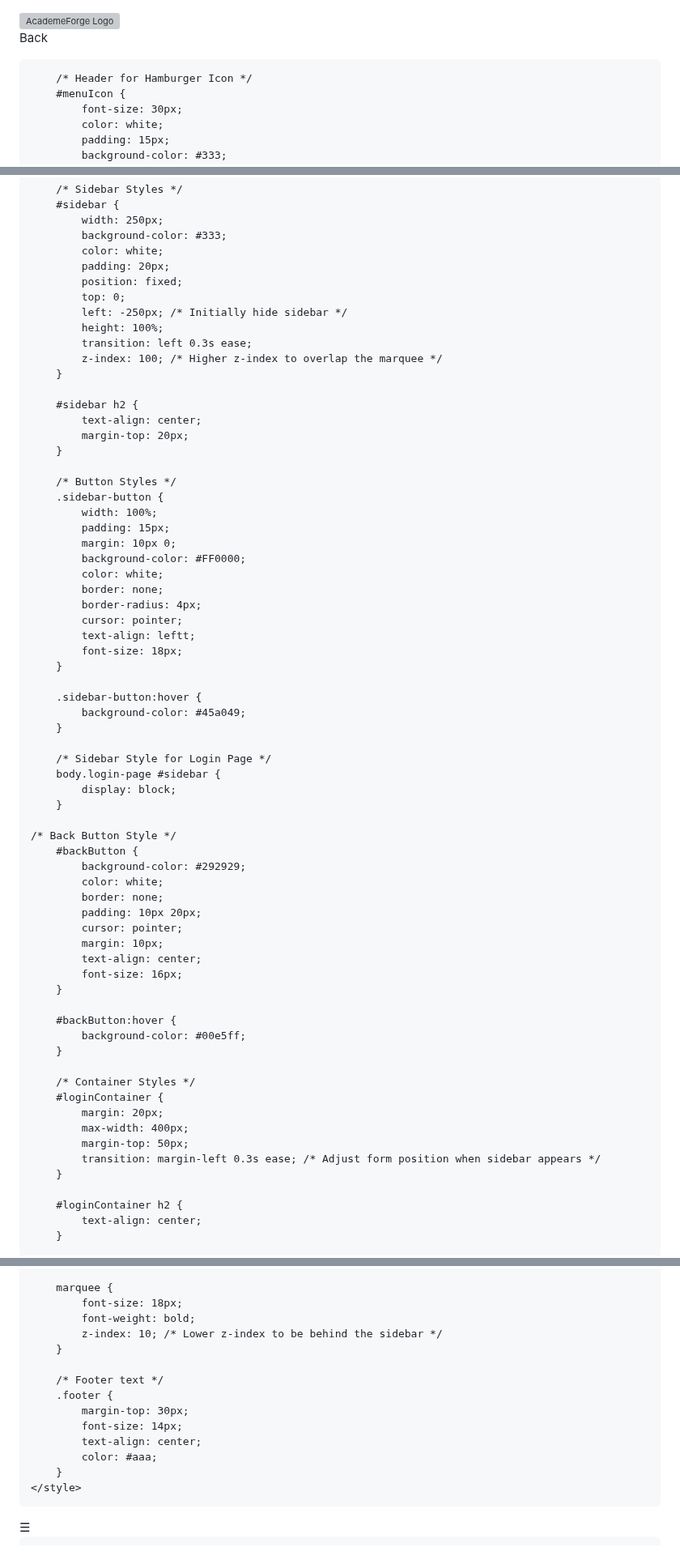
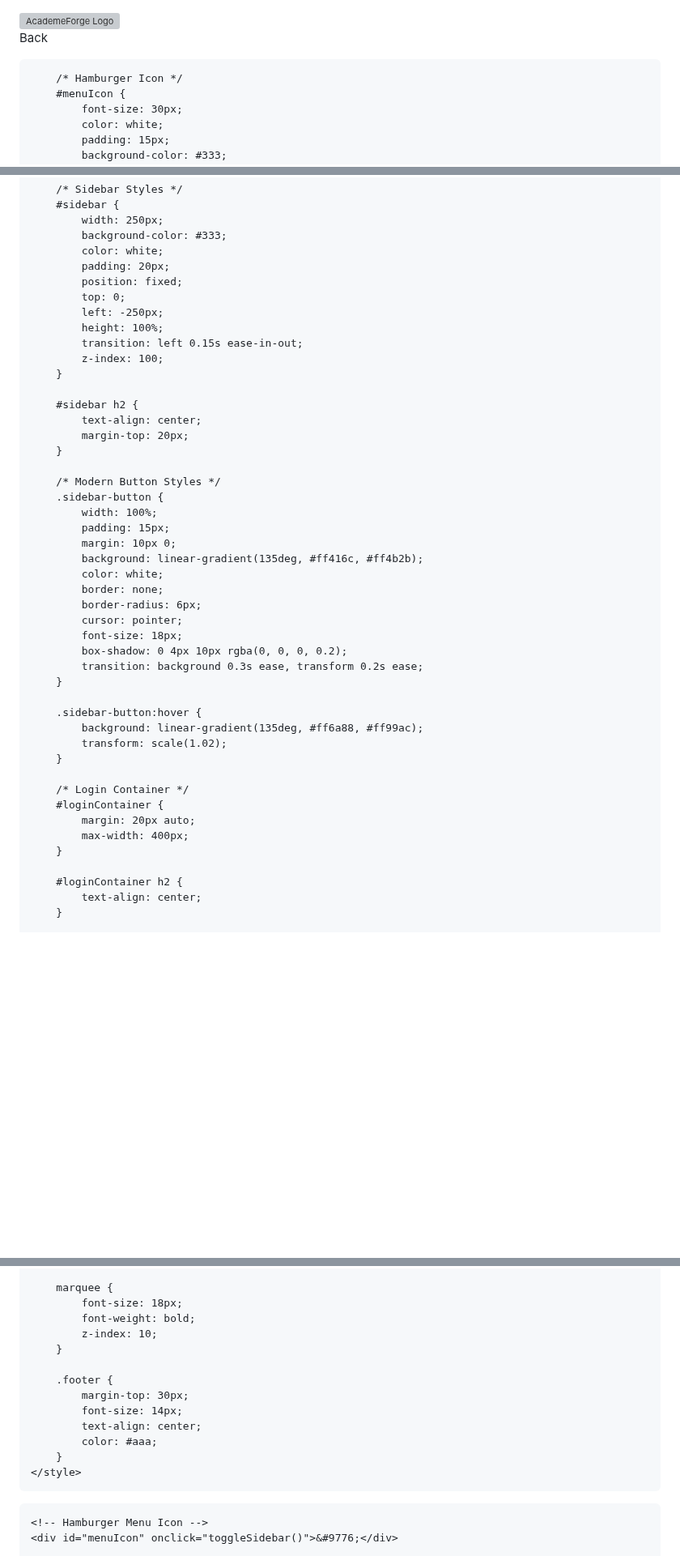
Before and after one commit to AcademeForge/AcademeForge, a Markdown page: README.md, 3 parts joined by grey strips. Shown at 81% size. Drawn GitHub-style; blank space fills up the shorter version; grey boxes are pictures that could not be loaded.

```diff
--- a/README.md
+++ b/README.md
@@ -117,6 +117,7 @@
 <button class="back-button" id="backButton" onclick="goBack()">Back</button>
 
 
+
 <head>
     <meta charset="UTF-8">
     <meta name="viewport" content="width=device-width, initial-scale=1.0">
@@ -131,7 +132,7 @@
             flex-direction: column;
         }
 
-        /* Header for Hamburger Icon */
+        /* Hamburger Icon */
         #menuIcon {
             font-size: 30px;
             color: white;
@@ -152,10 +153,10 @@
             padding: 20px;
             position: fixed;
             top: 0;
-            left: -250px; /* Initially hide sidebar */
+            left: -250px;
             height: 100%;
-            transition: left 0.3s ease;
-            z-index: 100; /* Higher z-index to overlap the marquee */
+            transition: left 0.15s ease-in-out;
+            z-index: 100;
         }
 
         #sidebar h2 {
@@ -163,51 +164,30 @@
             margin-top: 20px;
         }
 
-        /* Button Styles */
+        /* Modern Button Styles */
         .sidebar-button {
             width: 100%;
             padding: 15px;
             margin: 10px 0;
-            background-color: #FF0000;
+            background: linear-gradient(135deg, #ff416c, #ff4b2b);
             color: white;
             border: none;
-            border-radius: 4px;
+            border-radius: 6px;
             cursor: pointer;
-            text-align: leftt;
             font-size: 18px;
+            box-shadow: 0 4px 10px rgba(0, 0, 0, 0.2);
+            transition: background 0.3s ease, transform 0.2s ease;
         }
 
         .sidebar-button:hover {
-            background-color: #45a049;
+            background: linear-gradient(135deg, #ff6a88, #ff99ac);
+            transform: scale(1.02);
         }
 
-        /* Sidebar Style for Login Page */
-        body.login-page #sidebar {
-            display: block;
-        }
-
-    /* Back Button Style */
-        #backButton {
-            background-color: #292929;
-            color: white;
-            border: none;
-            padding: 10px 20px;
-            cursor: pointer;
-            margin: 10px;
-            text-align: center;
-            font-size: 16px;
-        }
-
-        #backButton:hover {
-            background-color: #00e5ff;
-        }
-
-        /* Container Styles */
+        /* Login Container */
         #loginContainer {
-            margin: 20px;
+            margin: 20px auto;
             max-width: 400px;
-            margin-top: 50px;
-            transition: margin-left 0.3s ease; /* Adjust form position when sidebar appears */
         }
 
         #loginContainer h2 {
@@ -239,10 +219,9 @@
         marquee {
             font-size: 18px;
             font-weight: bold;
-            z-index: 10; /* Lower z-index to be behind the sidebar */
+            z-index: 10;
         }
 
-        /* Footer text */
         .footer {
             margin-top: 30px;
             font-size: 14px;
@@ -252,6 +231,7 @@
     </style>
 </head>
 <body class="Class Selection Page">
+
     <!-- Hamburger Menu Icon -->
     <div id="menuIcon" onclick="toggleSidebar()">&#9776;</div>
 
```
Also changed, not shown: other parts of README.md (+21 -23 lines).
